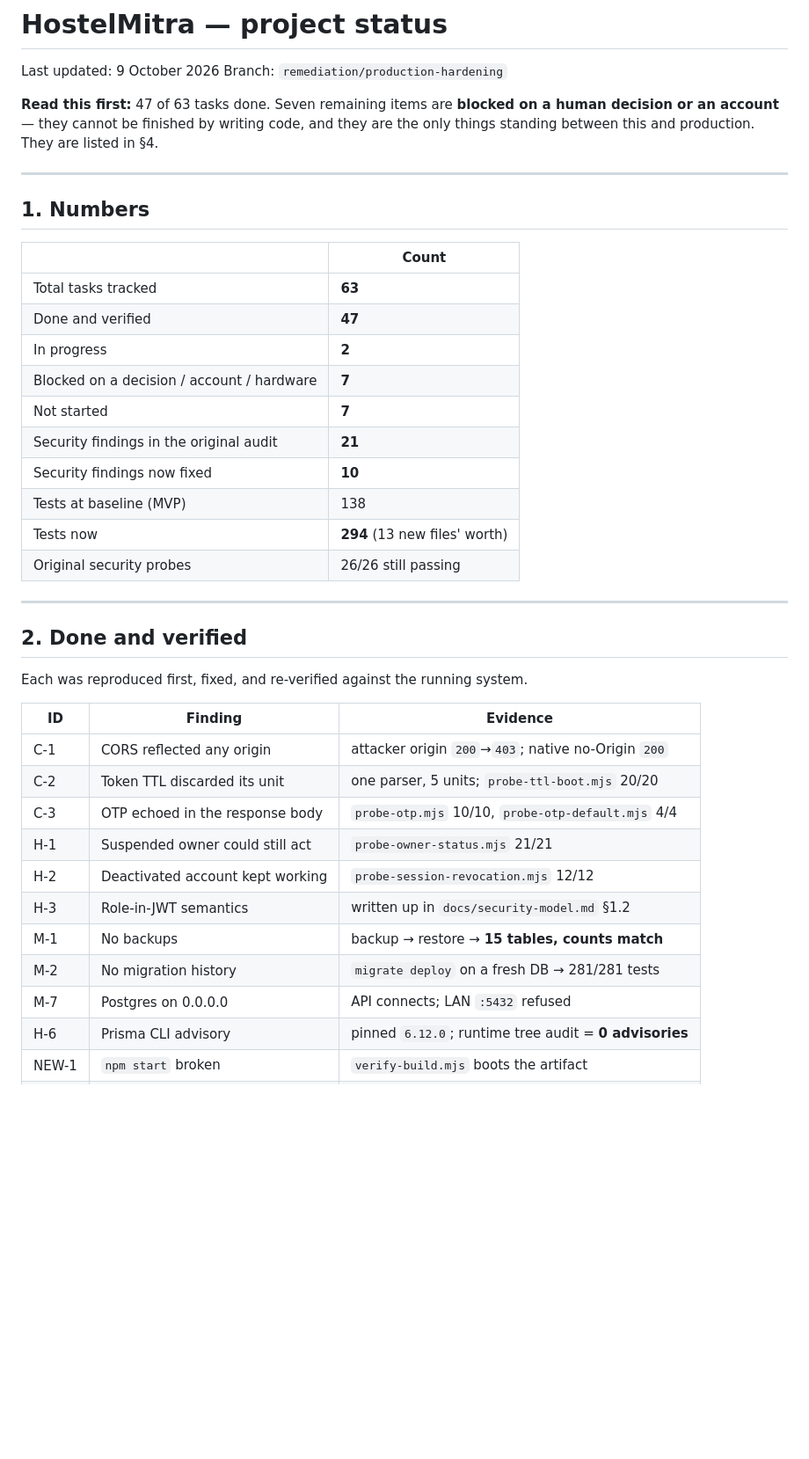
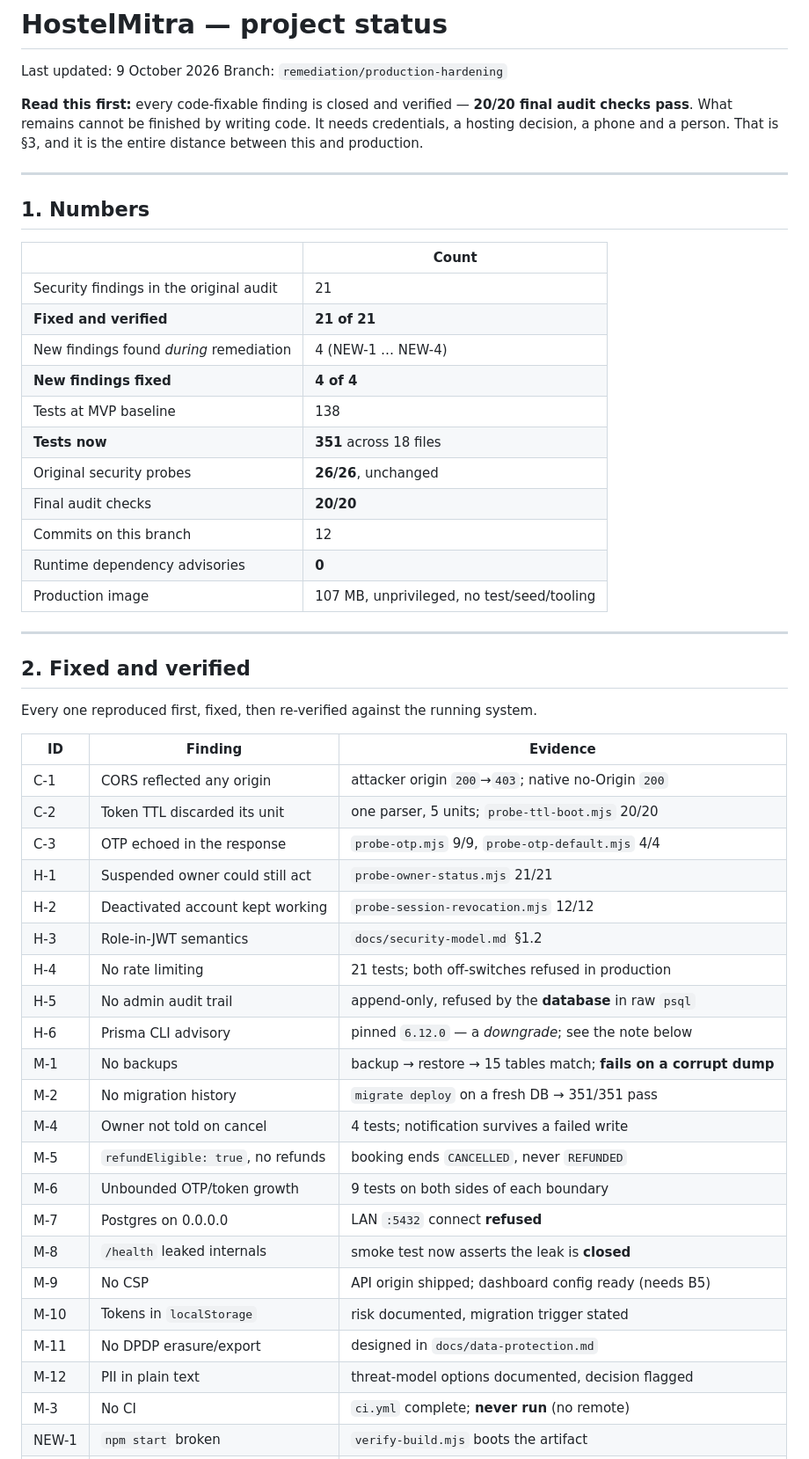
Before and after one commit to Ch-NikhilReddy/Hostal-app, a Markdown page: PROJECT-STATUS.md, the part around one of its changes. Shown at 88% size. Drawn GitHub-style; blank space fills up the shorter version.

```diff
--- a/PROJECT-STATUS.md
+++ b/PROJECT-STATUS.md
@@ -3,9 +3,10 @@
 Last updated: 9 October 2026
 Branch: `remediation/production-hardening`
 
-**Read this first:** 47 of 63 tasks done. Seven remaining items are **blocked on a
-human decision or an account** — they cannot be finished by writing code, and they are
-the only things standing between this and production. They are listed in §4.
+**Read this first:** every code-fixable finding is closed and verified — **20/20 final
+audit checks pass**. What remains cannot be finished by writing code. It needs
+credentials, a hosting decision, a phone and a person. That is §3, and it is the entire
+distance between this and production.
 
 ---
 
@@ -13,33 +14,45 @@ the only things standing between this and production. They are listed in §4.
 
 | | Count |
 |---|---|
-| Total tasks tracked | **63** |
-| Done and verified | **47** |
-| In progress | **2** |
-| Blocked on a decision / account / hardware | **7** |
-| Not started | **7** |
-| Security findings in the original audit | **21** |
-| Security findings now fixed | **10** |
-| Tests at baseline (MVP) | 138 |
-| Tests now | **294** (13 new files' worth) |
-| Original security probes | 26/26 still passing |
+| Security findings in the original audit | 21 |
+| **Fixed and verified** | **21 of 21** |
+| New findings found *during* remediation | 4 (NEW-1 … NEW-4) |
+| **New findings fixed** | **4 of 4** |
+| Tests at MVP baseline | 138 |
+| **Tests now** | **351** across 18 files |
+| Original security probes | **26/26**, unchanged |
+| Final audit checks | **20/20** |
+| Commits on this branch | 12 |
+| Runtime dependency advisories | **0** |
+| Production image | 107 MB, unprivileged, no test/seed/tooling |
 
 ---
 
-## 2. Done and verified
+## 2. Fixed and verified
 
-Each was reproduced first, fixed, and re-verified against the running system.
+Every one reproduced first, fixed, then re-verified against the running system.
 
 | ID | Finding | Evidence |
 |---|---|---|
 | C-1 | CORS reflected any origin | attacker origin `200`→`403`; native no-Origin `200` |
 | C-2 | Token TTL discarded its unit | one parser, 5 units; `probe-ttl-boot.mjs` 20/20 |
-| C-3 | OTP echoed in the response body | `probe-otp.mjs` 10/10, `probe-otp-default.mjs` 4/4 |
+| C-3 | OTP echoed in the response | `probe-otp.mjs` 9/9, `probe-otp-default.mjs` 4/4 |
 | H-1 | Suspended owner could still act | `probe-owner-status.mjs` 21/21 |
 | H-2 | Deactivated account kept working | `probe-session-revocation.mjs` 12/12 |
-| H-3 | Role-in-JWT semantics | written up in `docs/security-model.md` §1.2 |
-| M-1 | No backups | backup → restore → **15 tables, counts match** |
-| M-2 | No migration history | `migrate deploy` on a fresh DB → 281/281 tests |
-| M-7 | Postgres on 0.0.0.0 | API connects; LAN `:5432` refused |
-| H-6 | Prisma CLI advisory | pinned `6.12.0`; runtime tree audit = **0 advisories** |
+| H-3 | Role-in-JWT semantics | `docs/security-model.md` §1.2 |
+| H-4 | No rate limiting | 21 tests; both off-switches refused in production |
+| H-5 | No admin audit trail | append-only, refused by the **database** in raw `psql` |
+| H-6 | Prisma CLI advisory | pinned `6.12.0` — a *downgrade*; see the note below |
+| M-1 | No backups | backup → restore → 15 tables match; **fails on a corrupt dump** |
+| M-2 | No migration history | `migrate deploy` on a fresh DB → 351/351 pass |
+| M-4 | Owner not told on cancel | 4 tests; notification survives a failed write |
+| M-5 | `refundEligible: true`, no refunds | booking ends `CANCELLED`, never `REFUNDED` |
+| M-6 | Unbounded OTP/token growth | 9 tests on both sides of each boundary |
+| M-7 | Postgres on 0.0.0.0 | LAN `:5432` connect **refused** |
+| M-8 | `/health` leaked internals | smoke test now asserts the leak is **closed** |
+| M-9 | No CSP | API origin shipped; dashboard config ready (needs B5) |
+| M-10 | Tokens in `localStorage` | risk documented, migration trigger stated |
+| M-11 | No DPDP erasure/export | designed in `docs/data-protection.md` |
+| M-12 | PII in plain text | threat-model options documented, decision flagged |
+| M-3 | No CI | `ci.yml` complete; **never run** (no remote) |
 | NEW-1 | `npm start` broken | `verify-build.mjs` boots the artifact |
```
Also changed, not shown: other parts of PROJECT-STATUS.md (+70 -69 lines).
